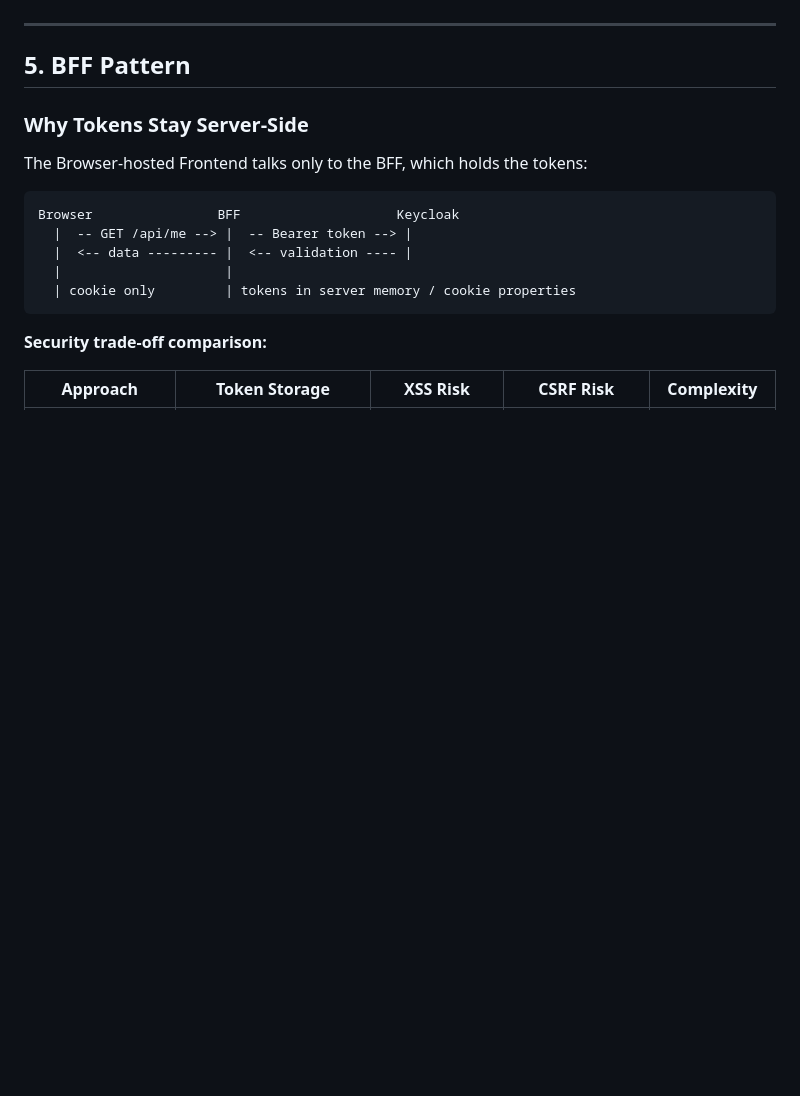
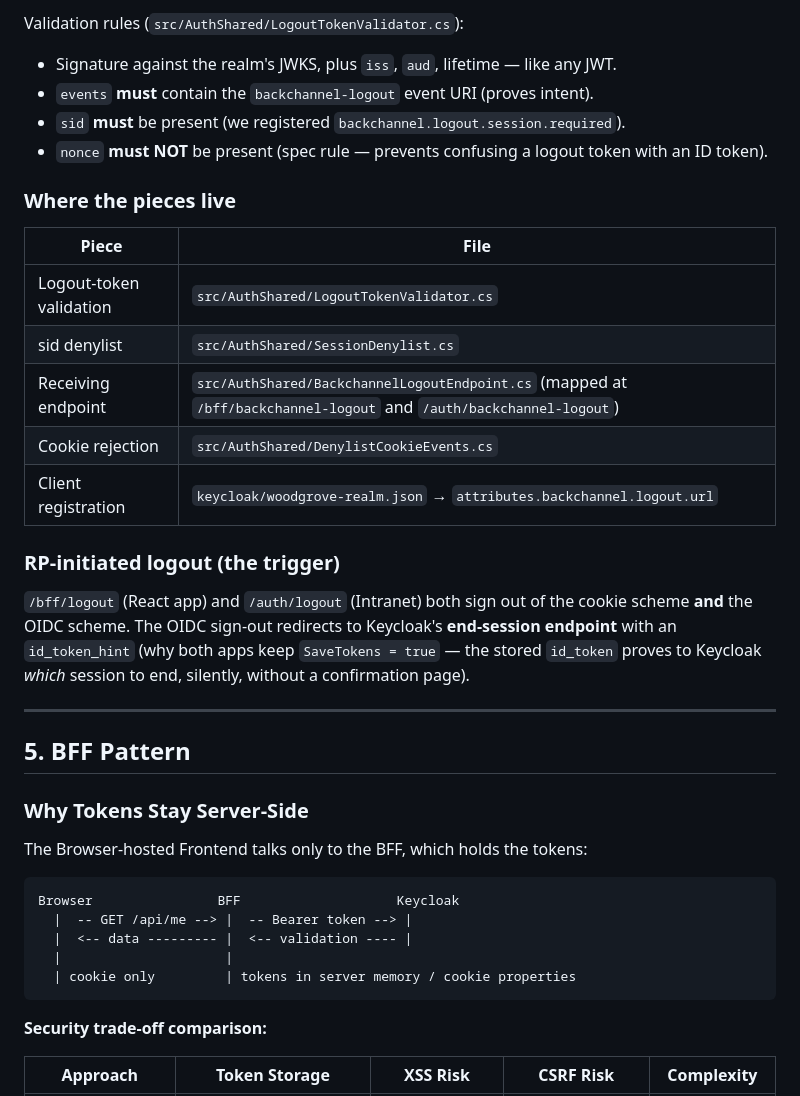
Before and after one commit to NgTuanLoc/Woodgrovedemo, a Markdown page: docs/cheatsheet.md, the part around one of its changes. Rendered like a GitHub page; blank space fills up the shorter version.

```diff
--- a/docs/cheatsheet.md
+++ b/docs/cheatsheet.md
@@ -173,3 +227,27 @@ This triggers:
+Validation rules (`src/AuthShared/LogoutTokenValidator.cs`):
+- Signature against the realm's JWKS, plus `iss`, `aud`, lifetime — like any JWT.
+- `events` **must** contain the `backchannel-logout` event URI (proves intent).
+- `sid` **must** be present (we registered `backchannel.logout.session.required`).
+- `nonce` **must NOT** be present (spec rule — prevents confusing a logout token
+  with an ID token).
+
+### Where the pieces live
+
+| Piece | File |
+|---|---|
+| Logout-token validation | `src/AuthShared/LogoutTokenValidator.cs` |
+| sid denylist | `src/AuthShared/SessionDenylist.cs` |
+| Receiving endpoint | `src/AuthShared/BackchannelLogoutEndpoint.cs` (mapped at `/bff/backchannel-logout` and `/auth/backchannel-logout`) |
+| Cookie rejection | `src/AuthShared/DenylistCookieEvents.cs` |
+| Client registration | `keycloak/woodgrove-realm.json` → `attributes.backchannel.logout.url` |
+
+### RP-initiated logout (the trigger)
+
+`/bff/logout` (React app) and `/auth/logout` (Intranet) both sign out of the cookie
+scheme **and** the OIDC scheme. The OIDC sign-out redirects to Keycloak's
+**end-session endpoint** with an `id_token_hint` (why both apps keep
+`SaveTokens = true` — the stored `id_token` proves to Keycloak *which* session to
+end, silently, without a confirmation page).
 
 ---
 
```
Also changed, not shown: other parts of docs/cheatsheet.md (+104 -18 lines).
